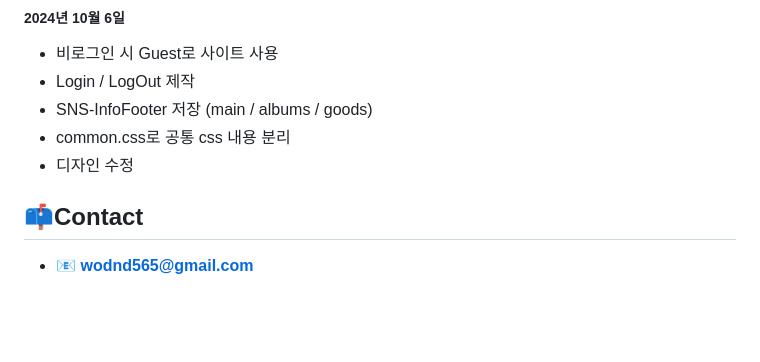
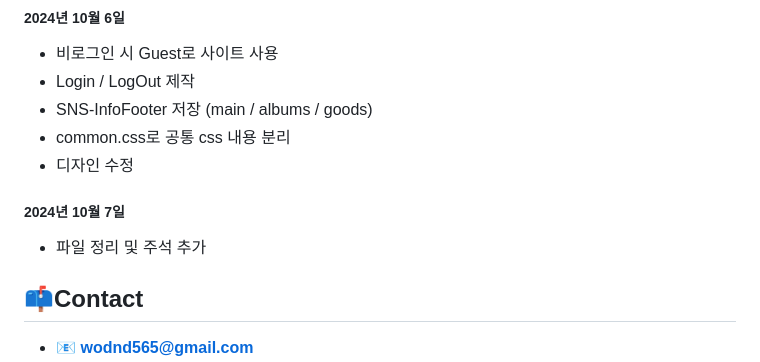
Before and after one commit to ungs1026/ISEDOL, a Markdown page: README.md, the part around the change. GitHub-like rendering; blank space fills up the shorter version.

```diff
--- a/README.md
+++ b/README.md
@@ -205,6 +205,8 @@ if (isset($_GET['id'])) {
 - SNS-InfoFooter 저장 (main / albums / goods)
 - common.css로 공통 css 내용 분리
 - 디자인 수정
+##### 2024년 10월 7일
+- 파일 정리 및 주석 추가
 
 <!--접근-->
 ## 📫**Contact**
```
